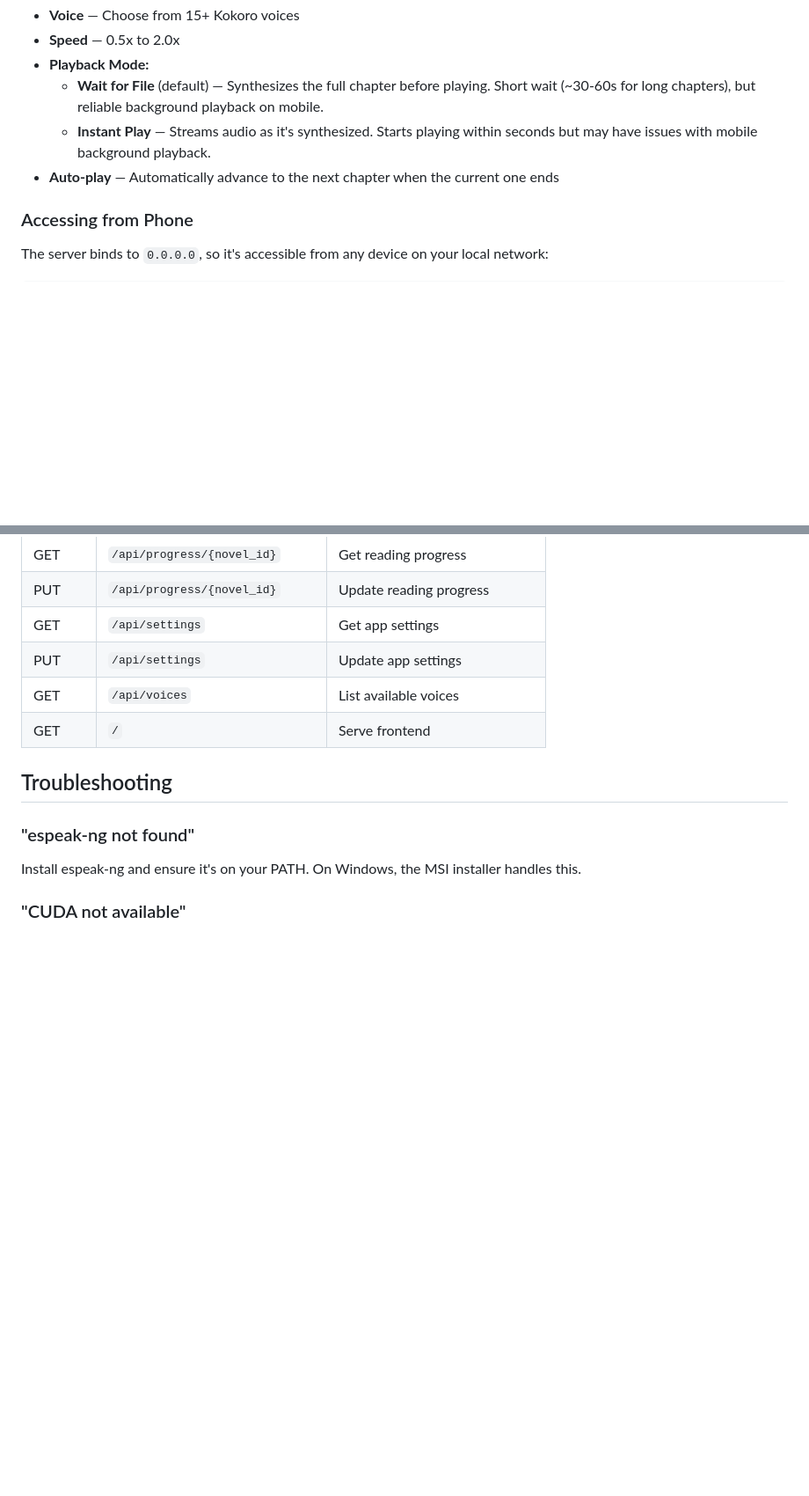
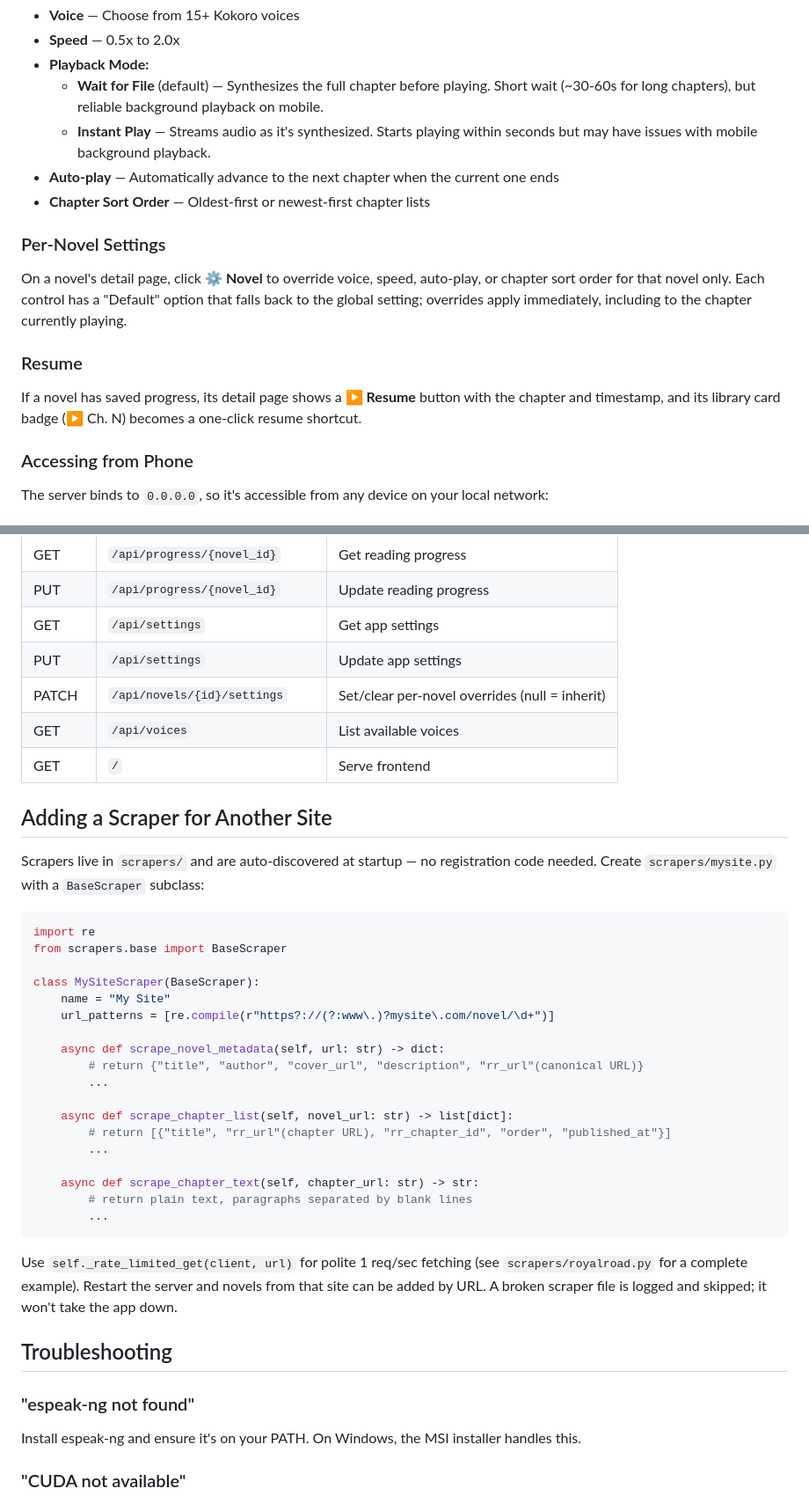
Before and after one commit to JosephBec/royal-road-to-audiobook, a Markdown page: README.md, 2 parts joined by grey strips. Shown at 88% size. GitHub-like rendering; blank space fills up the shorter version.

Commit message:
docs: update README for scrapers + per-novel settings

````diff
--- a/README.md
+++ b/README.md
@@ -105,6 +108,20 @@ Click the ⚙️ gear icon to configure:
   - **Wait for File** (default) — Synthesizes the full chapter before playing. Short wait (~30-60s for long chapters), but reliable background playback on mobile.
   - **Instant Play** — Streams audio as it's synthesized. Starts playing within seconds but may have issues with mobile background playback.
 - **Auto-play** — Automatically advance to the next chapter when the current one ends
+- **Chapter Sort Order** — Oldest-first or newest-first chapter lists
+
+### Per-Novel Settings
+
+On a novel's detail page, click **⚙ Novel** to override voice, speed, auto-play, or
+chapter sort order for that novel only. Each control has a "Default" option that
+falls back to the global setting; overrides apply immediately, including to the
+chapter currently playing.
+
+### Resume
+
+If a novel has saved progress, its detail page shows a **▶ Resume** button with the
+chapter and timestamp, and its library card badge (▶ Ch. N) becomes a one-click
+resume shortcut.
 
 ### Accessing from Phone
 
@@ -207,8 +227,40 @@ Place a shortcut to this file in your Windows Startup folder (`shell:startup`).
 | PUT | `/api/progress/{novel_id}` | Update reading progress |
 | GET | `/api/settings` | Get app settings |
 | PUT | `/api/settings` | Update app settings |
+| PATCH | `/api/novels/{id}/settings` | Set/clear per-novel overrides (null = inherit) |
 | GET | `/api/voices` | List available voices |
 | GET | `/` | Serve frontend |
+
+## Adding a Scraper for Another Site
+
+Scrapers live in `scrapers/` and are auto-discovered at startup — no registration
+code needed. Create `scrapers/mysite.py` with a `BaseScraper` subclass:
+
+```python
+import re
+from scrapers.base import BaseScraper
+
+class MySiteScraper(BaseScraper):
+    name = "My Site"
+    url_patterns = [re.compile(r"https?://(?:www\.)?mysite\.com/novel/\d+")]
+
+    async def scrape_novel_metadata(self, url: str) -> dict:
+        # return {"title", "author", "cover_url", "description", "rr_url"(canonical URL)}
+        ...
+
+    async def scrape_chapter_list(self, novel_url: str) -> list[dict]:
+        # return [{"title", "rr_url"(chapter URL), "rr_chapter_id", "order", "published_at"}]
+        ...
+
+    async def scrape_chapter_text(self, chapter_url: str) -> str:
+        # return plain text, paragraphs separated by blank lines
+        ...
+```
+
+Use `self._rate_limited_get(client, url)` for polite 1 req/sec fetching (see
+`scrapers/royalroad.py` for a complete example). Restart the server and novels
+from that site can be added by URL. A broken scraper file is logged and skipped;
+it won't take the app down.
 
 ## Troubleshooting
 
````
Also changed, not shown: other parts of README.md (+7 -1 lines).
